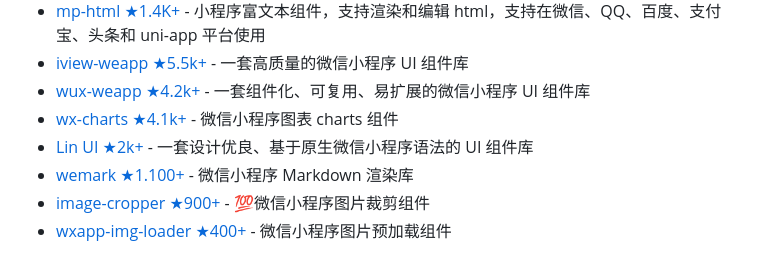
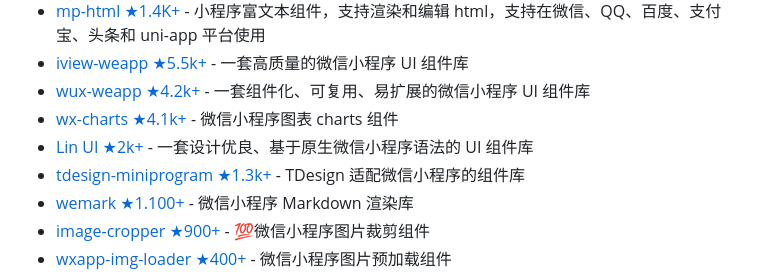
Before and after one commit to justjavac/awesome-wechat-weapp, a Markdown page: README.md, the part around the change. GitHub-like rendering.

Commit message:
增加组件 - tdesign-miniprogram (#344)

```diff
--- a/README.md
+++ b/README.md
@@ -119,6 +119,7 @@
 - [wux-weapp ★4.2k+](https://github.com/wux-weapp/wux-weapp) - 一套组件化、可复用、易扩展的微信小程序 UI 组件库
 - [wx-charts ★4.1k+](https://github.com/xiaolin3303/wx-charts) - 微信小程序图表 charts 组件
 - [Lin UI ★2k+](https://github.com/TaleLin/lin-ui) - 一套设计优良、基于原生微信小程序语法的 UI 组件库
+- [tdesign-miniprogram ★1.3k+](https://github.com/Tencent/tdesign-miniprogram) - TDesign 适配微信小程序的组件库
 - [wemark ★1.100+](https://github.com/TooBug/wemark) - 微信小程序 Markdown 渲染库
 - [image-cropper ★900+](https://github.com/1977474741/image-cropper) -  💯微信小程序图片裁剪组件
 - [wxapp-img-loader ★400+](https://github.com/o2team/wxapp-img-loader) - 微信小程序图片预加载组件
```
